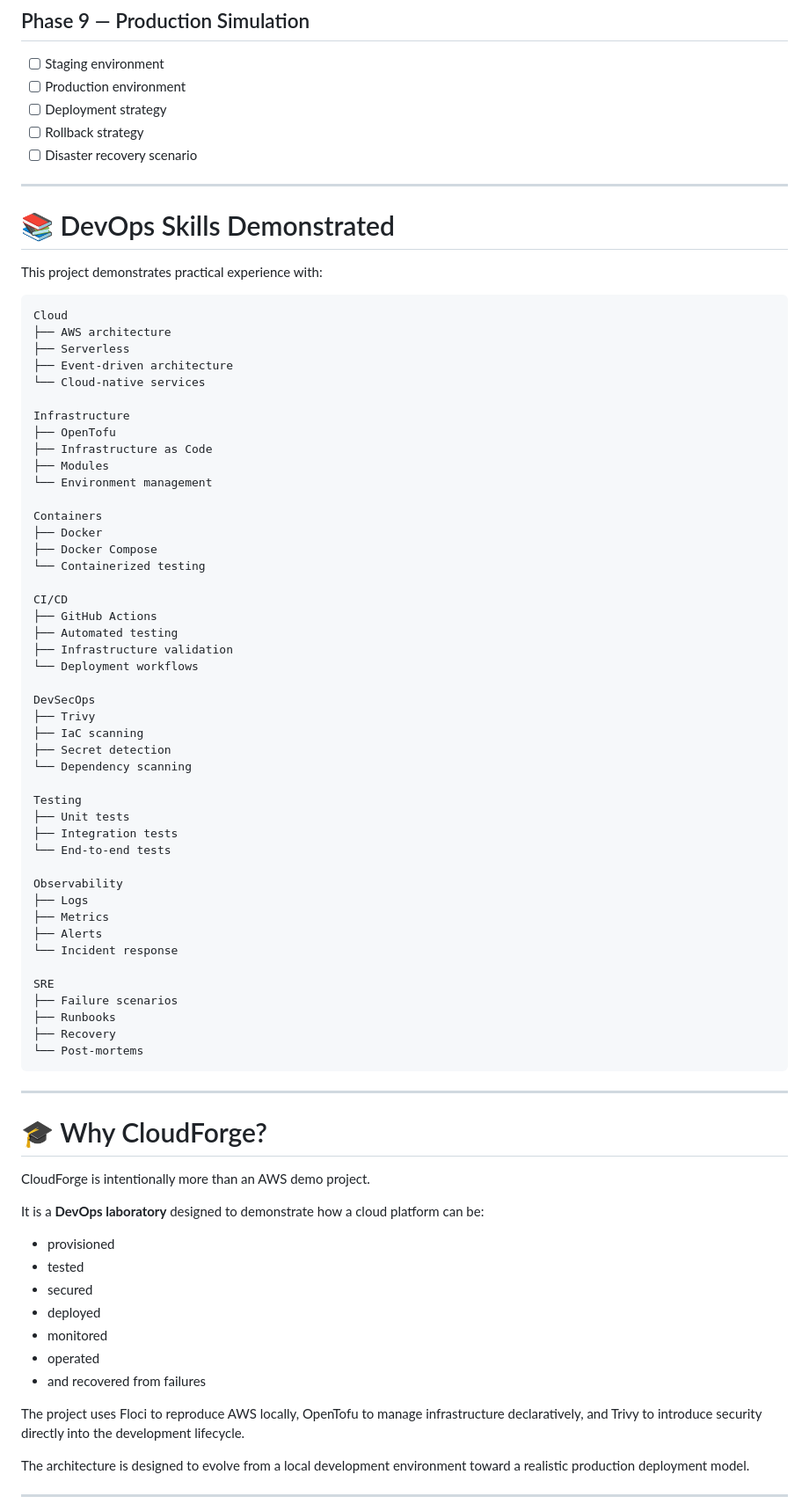
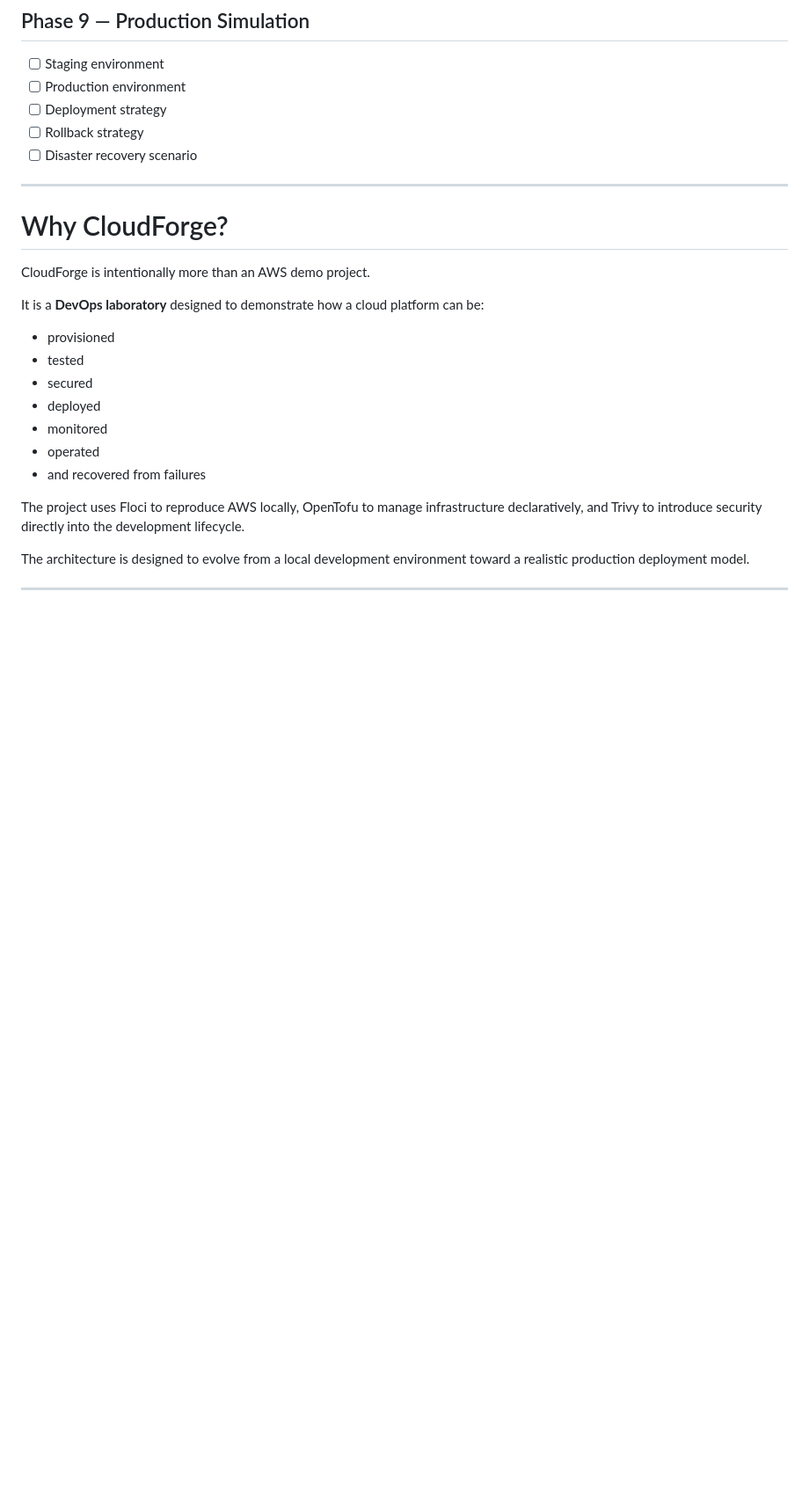
Before and after one commit to cyber-pnl/CloudForge, a Markdown page: README.md, the part around one of its changes. Shown at 88% size. GitHub-like rendering; blank space fills up the shorter version.

Commit message:
Revise README for clarity and project details
Updated the README to reflect project goals, architecture, and technology stack, while enhancing clarity and organization.

````diff
--- a/README.md
+++ b/README.md
@@ -828,61 +824,9 @@ The goal is to make the project usable without requiring developers to remember
 
 ---
 
-# 📚 DevOps Skills Demonstrated
 
-This project demonstrates practical experience with:
 
-```text
-Cloud
-├── AWS architecture
-├── Serverless
-├── Event-driven architecture
-└── Cloud-native services
-
-Infrastructure
-├── OpenTofu
-├── Infrastructure as Code
-├── Modules
-└── Environment management
-
-Containers
-├── Docker
-├── Docker Compose
-└── Containerized testing
-
-CI/CD
-├── GitHub Actions
-├── Automated testing
-├── Infrastructure validation
-└── Deployment workflows
-
-DevSecOps
-├── Trivy
-├── IaC scanning
-├── Secret detection
-└── Dependency scanning
-
-Testing
-├── Unit tests
-├── Integration tests
-└── End-to-end tests
-
-Observability
-├── Logs
-├── Metrics
-├── Alerts
-└── Incident response
-
-SRE
-├── Failure scenarios
-├── Runbooks
-├── Recovery
-└── Post-mortems
-```
-
----
-
-# 🎓 Why CloudForge?
+#  Why CloudForge?
 
 CloudForge is intentionally more than an AWS demo project.
 
````
Also changed, not shown: other parts of README.md (+25 -29 lines).
